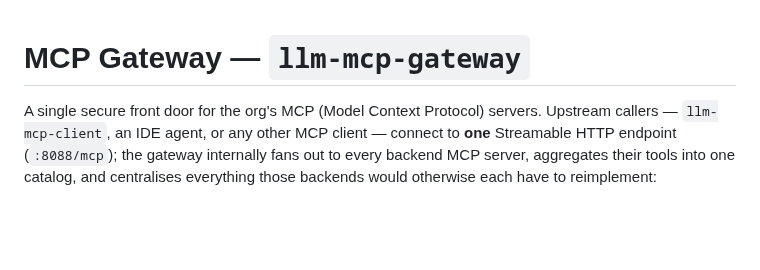
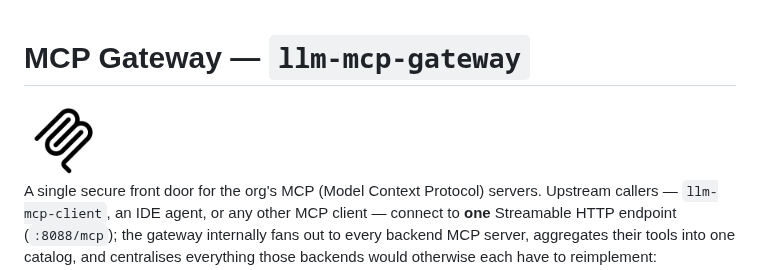
Before and after one commit to himnay/llm-mcp-gateway, a Markdown page: README.md, the part around the change. Rendered like a GitHub page; pictures changed too: image/mcp-logo.png (added); blank space fills up the shorter version.

Commit message:
docs(readme): add table of contents and project logo image
Co-Authored-By: Claude Fable 5 <noreply@anthropic.com>

```diff
--- a/README.md
+++ b/README.md
@@ -1,4 +1,6 @@
 # MCP Gateway — `llm-mcp-gateway`
+
+<img src="image/mcp-logo.png" alt="logo" width="80"/>
 
 A single secure front door for the org's MCP (Model Context Protocol) servers. Upstream
 callers — `llm-mcp-client`, an IDE agent, or any other MCP client — connect to **one**
```
